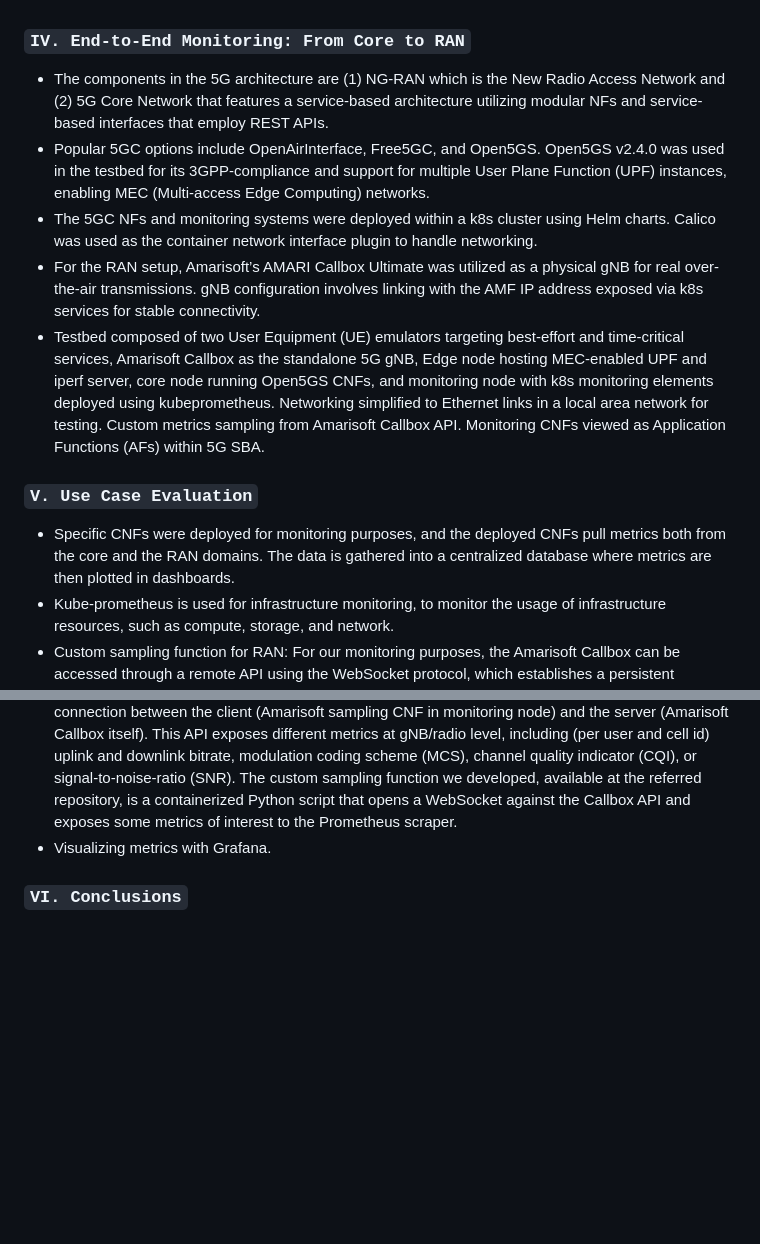
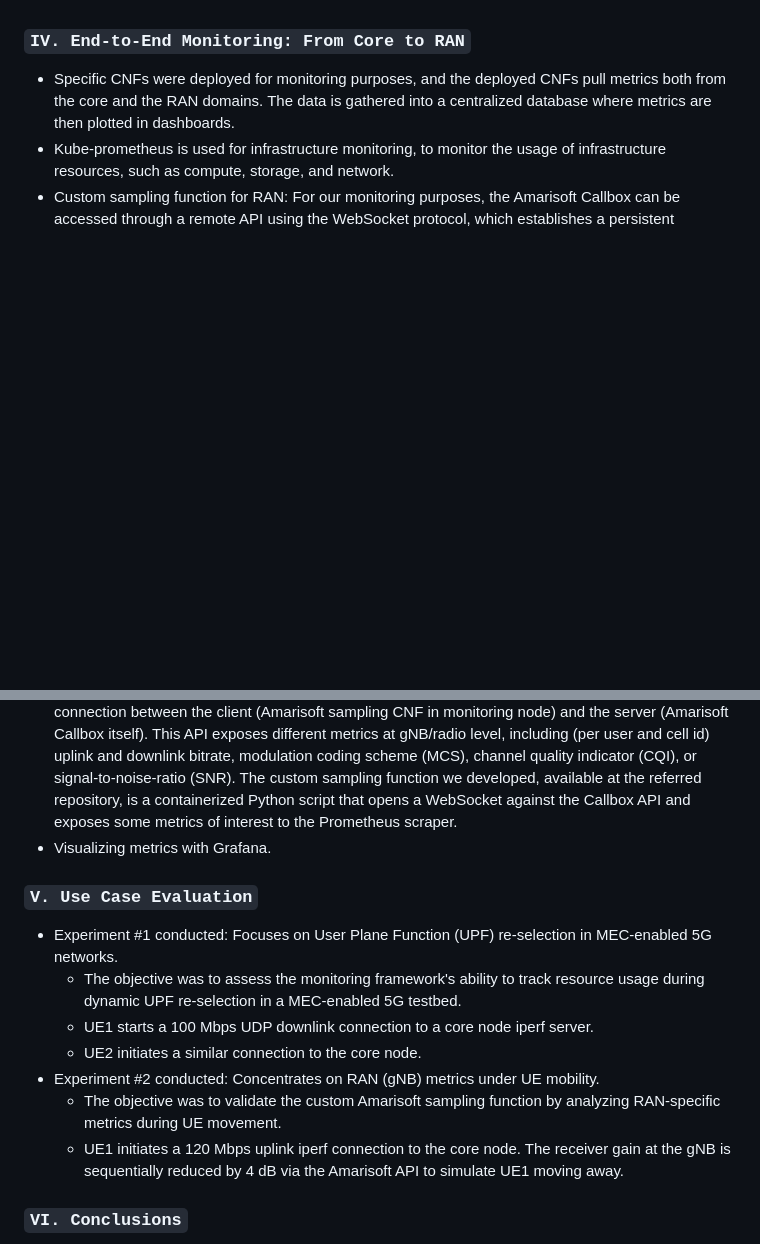
Before and after one commit to angelicagardner/paper-collection, a Markdown page: papers/cloud-native-5g-experimental-platform-with-transmissions-and-monitoring.md, 2 parts joined by grey strips. Rendered like a GitHub page; blank space fills up the shorter version.

```diff
--- a/papers/cloud-native-5g-experimental-platform-with-transmissions-and-monitoring.md
+++ b/papers/cloud-native-5g-experimental-platform-with-transmissions-and-monitoring.md
@@ -58,17 +58,19 @@ year: 2022
     - Monitoring CNFs are treated as Application Functions (AFs) within the 5G SBA framework, allowing for integrated monitoring and management.
 
 ### `IV. End-to-End Monitoring: From Core to RAN`
-- The components in the 5G architecture are (1) NG-RAN which is the New Radio Access Network and (2) 5G Core Network that features a service-based architecture utilizing modular NFs and service-based interfaces that employ REST APIs.
-- Popular 5GC options include OpenAirInterface, Free5GC, and Open5GS. Open5GS v2.4.0 was used in the testbed for its 3GPP-compliance and support for multiple User Plane Function (UPF) instances, enabling MEC (Multi-access Edge Computing) networks.
-- The 5GC NFs and monitoring systems were deployed within a k8s cluster using Helm charts. Calico was used as the container network interface plugin to handle networking.
-- For the RAN setup, Amarisoft’s AMARI Callbox Ultimate was utilized as a physical gNB for real over-the-air transmissions. gNB configuration involves linking with the AMF IP address exposed via k8s services for stable connectivity.
-- Testbed composed of two User Equipment (UE) emulators targeting best-effort and time-critical services, Amarisoft Callbox as the standalone 5G gNB, Edge node hosting MEC-enabled UPF and iperf server, core node running Open5GS CNFs, and monitoring node with k8s monitoring elements deployed using kubeprometheus. Networking simplified to Ethernet links in a local area network for testing. Custom metrics sampling from Amarisoft Callbox API. Monitoring CNFs viewed as Application Functions (AFs) within 5G SBA.
-
-### `V. Use Case Evaluation`
 - Specific CNFs were deployed for monitoring purposes, and the deployed CNFs pull metrics both from the core and the RAN domains. The data is gathered into a centralized database where metrics are then plotted in dashboards.
 - Kube-prometheus is used for infrastructure monitoring, to monitor the usage of infrastructure resources, such as compute, storage, and network.
 - Custom sampling function for RAN: For our monitoring purposes, the Amarisoft Callbox can be accessed through a remote API using the WebSocket protocol, which establishes a persistent connection between the client (Amarisoft sampling CNF in monitoring node) and the server (Amarisoft Callbox itself). This API exposes different metrics at gNB/radio level, including (per user and cell id) uplink and downlink bitrate, modulation coding scheme (MCS), channel quality indicator (CQI), or signal-to-noise-ratio (SNR). The custom sampling function we developed, available at the referred repository, is a containerized Python script that opens a WebSocket against the Callbox API and exposes some metrics of interest to the Prometheus scraper.
 - Visualizing metrics with Grafana.
+
+### `V. Use Case Evaluation`
+- Experiment #1 conducted: Focuses on User Plane Function (UPF) re-selection in MEC-enabled 5G networks.
+    - The objective was to assess the monitoring framework's ability to track resource usage during dynamic UPF re-selection in a MEC-enabled 5G testbed.
+    - UE1 starts a 100 Mbps UDP downlink connection to a core node iperf server.
+    - UE2 initiates a similar connection to the core node.
+- Experiment #2 conducted: Concentrates on RAN (gNB) metrics under UE mobility.
+    - The objective was to validate the custom Amarisoft sampling function by analyzing RAN-specific metrics during UE movement.
+    - UE1 initiates a 120 Mbps uplink iperf connection to the core node. The receiver gain at the gNB is sequentially reduced by 4 dB via the Amarisoft API to simulate UE1 moving away.
 
 ### `VI. Conclusions`
 - This paper demonstrated a cloud-native 5G framework with containerized, end-to-end monitoring.
```
